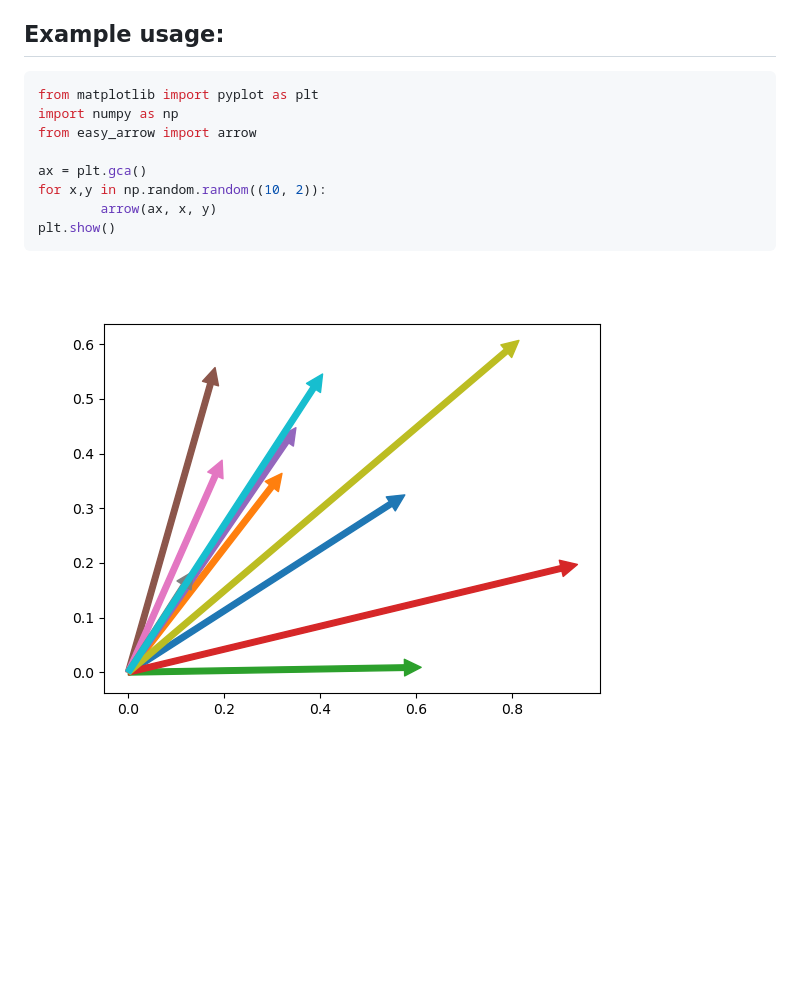
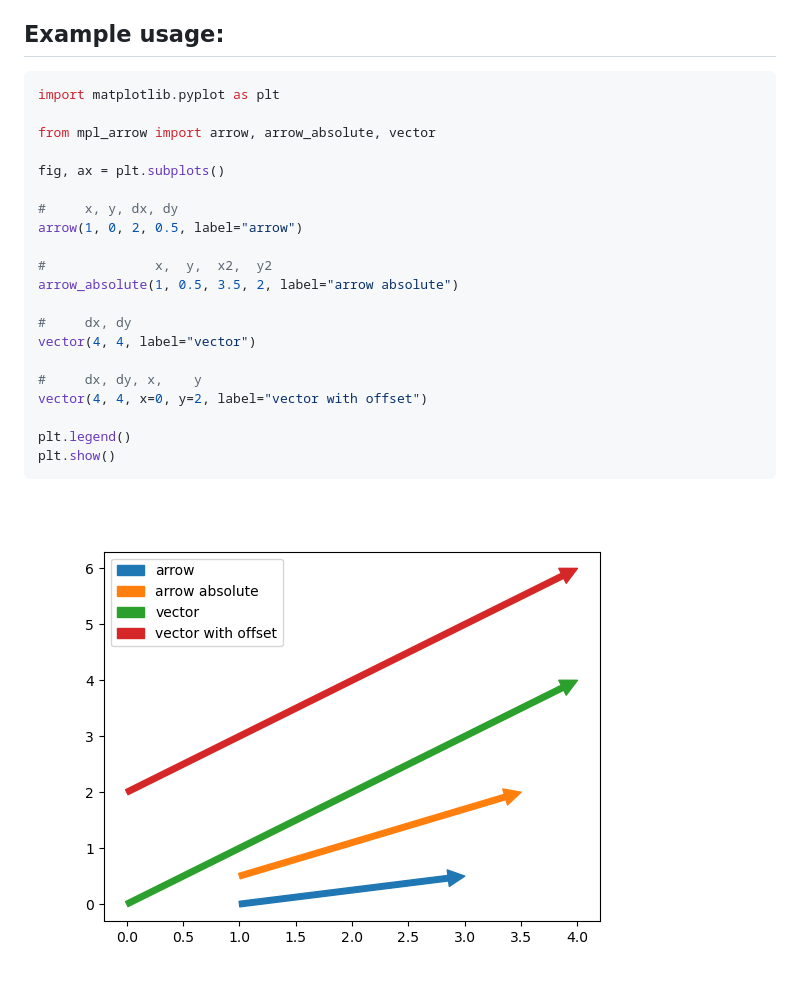
Before and after one commit to mpl-extensions/mpl-arrow, a Markdown page: README.md, the part around the change. Drawn GitHub-style; pictures changed too: img/arrow.png (deleted), img/readme_img.png (added); blank space fills up the shorter version.

````diff
--- a/README.md
+++ b/README.md
@@ -12,14 +12,26 @@ A simpler way to draw nice arrows in matplotlib
 
 ## Example usage:
 ```python
-from matplotlib import pyplot as plt
-import numpy as np
-from easy_arrow import arrow
+import matplotlib.pyplot as plt
 
-ax = plt.gca()
-for x,y in np.random.random((10, 2)):
-        arrow(ax, x, y)
+from mpl_arrow import arrow, arrow_absolute, vector
+
+fig, ax = plt.subplots()
+
+#     x, y, dx, dy
+arrow(1, 0, 2, 0.5, label="arrow")
+
+#              x,  y,  x2,  y2
+arrow_absolute(1, 0.5, 3.5, 2, label="arrow absolute")
+
+#     dx, dy
+vector(4, 4, label="vector")
+
+#     dx, dy, x,    y
+vector(4, 4, x=0, y=2, label="vector with offset")
+
+plt.legend()
 plt.show()
 ```
 
-![arrows](img/arrow.png)
+![arrows](img/readme_img.png)
````
Also changed, not shown: docs/contributing.md (added, +67 -0 lines), 7 other files.
